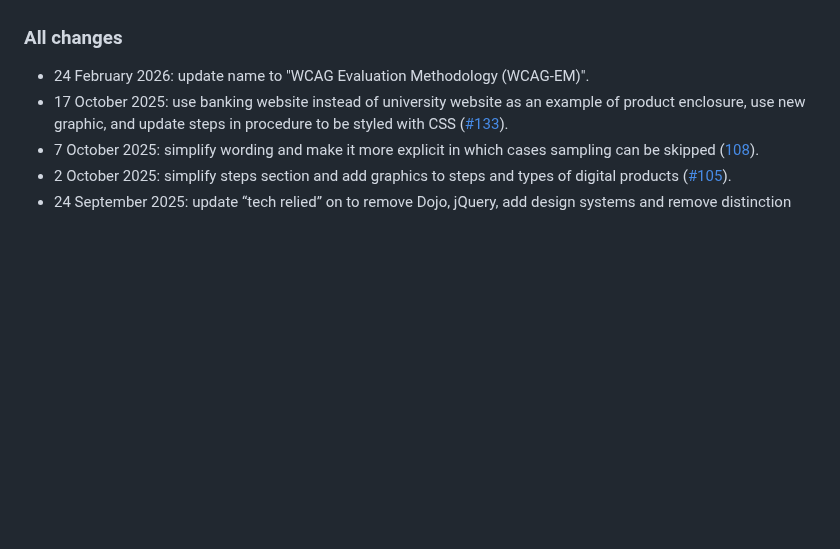
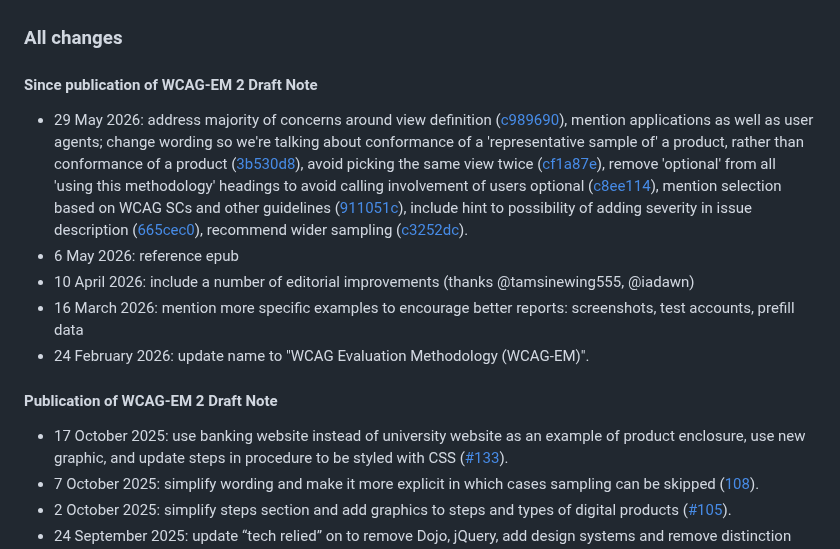
Before and after one commit to w3c/wai-wcag-em, a Markdown page: README.md, the part around the change. Rendered like a GitHub page; blank space fills up the shorter version.

Commit message:
Update README.md (#205)
* Update README.md

* use hashes as link text instead of full urls

```diff
--- a/README.md
+++ b/README.md
@@ -23,7 +23,16 @@ python3 -m http.server 8000 & sleep 2 && open http://localhost:8000
 
 ### All changes
 
+#### Since publication of WCAG-EM 2 Draft Note
+
+- 29 May 2026: address majority of concerns around view definition ([c989690](https://github.com/w3c/wai-wcag-em/commit/c9896907837bc270dfbfc847e1efc3304a50119d)), mention applications as well as user agents; change wording so we're talking about conformance of a 'representative sample of' a product, rather than conformance of a product ([3b530d8](https://github.com/w3c/wai-wcag-em/commit/3b530d83610b26bea90ced38198f7c94aa014fd8)), avoid picking the same view twice ([cf1a87e](https://github.com/w3c/wai-wcag-em/commit/cf1a87e0d87cebaa3874010fbc4de45c32edfcfa)), remove 'optional' from all 'using this methodology' headings to avoid calling involvement of users optional ([c8ee114](https://github.com/w3c/wai-wcag-em/commit/c8ee114a2487b1dcc37d29a94c07089a42c8bd69)), mention selection based on WCAG SCs and other guidelines ([911051c](https://github.com/w3c/wai-wcag-em/commit/911051cd40014ad2698eafd0b087460d042d3076)), include hint to possibility of adding severity in issue description ([665cec0](https://github.com/w3c/wai-wcag-em/commit/665cec0be495f875a891959666383ce97ee415d7)), recommend wider sampling ([c3252dc](https://github.com/w3c/wai-wcag-em/commit/c3252dc0ba7b0540cc7f1b29c19747f51d2f0109)).
+- 6 May 2026: reference epub
+- 10 April 2026: include a number of editorial improvements (thanks @tamsinewing555, @iadawn)
+- 16 March 2026: mention more specific examples to encourage better reports: screenshots, test accounts, prefill data
 - 24 February 2026: update name to "WCAG Evaluation Methodology (WCAG-EM)".
+
+#### Publication of WCAG-EM 2 Draft Note
+
 - 17 October 2025: use banking website instead of university website as an example of product enclosure, use new graphic, and update steps in procedure to be styled with CSS ([#133](https://github.com/w3c/wai-wcag-em/pull/113)).
 - 7 October 2025: simplify wording and make it more explicit in which cases sampling can be skipped ([108](https://github.com/w3c/wai-wcag-em/pull/108)).
 - 2 October 2025: simplify steps section and add graphics to steps and types of digital products ([#105](https://github.com/w3c/wai-wcag-em/pull/105)).
```
